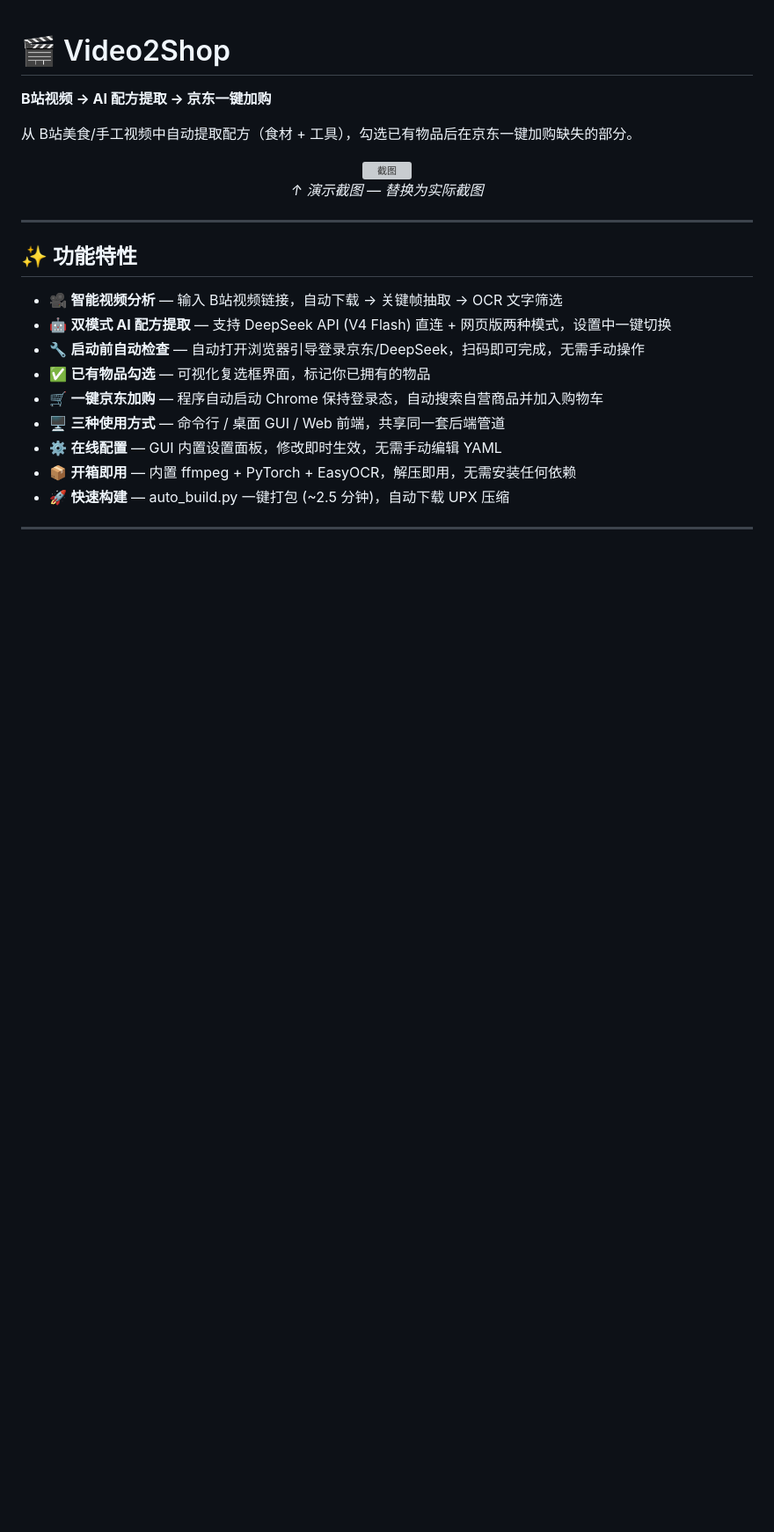
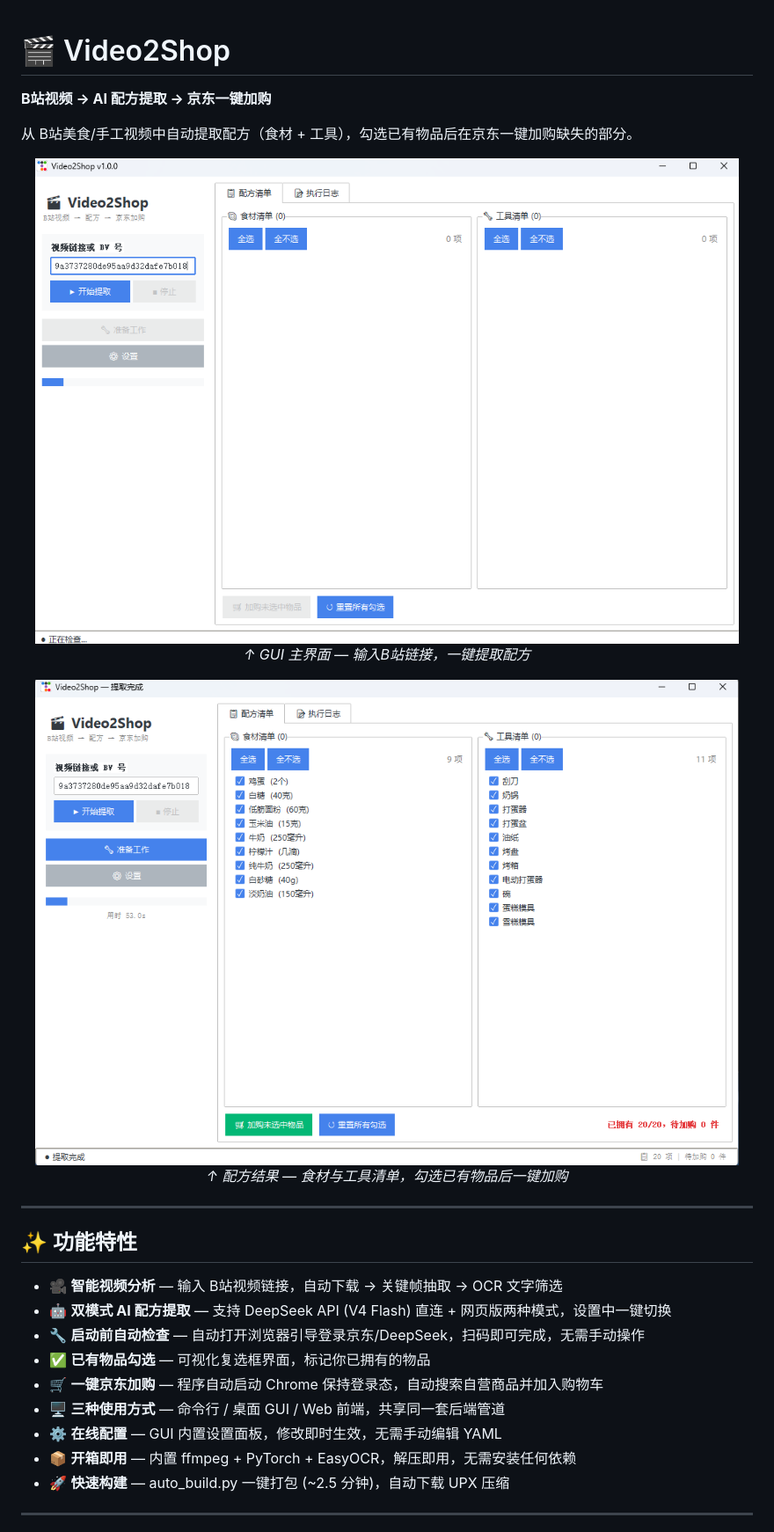
Before and after one commit to tingfengsusu/Video2Shop, a Markdown page: README.md, the part around the change. Shown at 88% size. GitHub-like rendering; pictures changed too: docs/p1.png (added), docs/p2.png (added); blank space fills up the shorter version; grey boxes are pictures that could not be loaded.

Commit message:
docs: 添加 GUI 主界面和配方结果演示截图
Co-Authored-By: Claude Opus 4.7 <noreply@anthropic.com>

```diff
--- a/README.md
+++ b/README.md
@@ -5,9 +5,15 @@
 从 B站美食/手工视频中自动提取配方（食材 + 工具），勾选已有物品后在京东一键加购缺失的部分。
 
 <p align="center">
-  <img src="docs/screenshot.png" alt="截图" width="800">
+  <img src="docs/p1.png" alt="GUI主界面" width="800">
   <br>
-  <em>↑ 演示截图 — 替换为实际截图</em>
+  <em>↑ GUI 主界面 — 输入B站链接，一键提取配方</em>
+</p>
+
+<p align="center">
+  <img src="docs/p2.png" alt="配方结果展示" width="800">
+  <br>
+  <em>↑ 配方结果 — 食材与工具清单，勾选已有物品后一键加购</em>
 </p>
 
 ---
```
